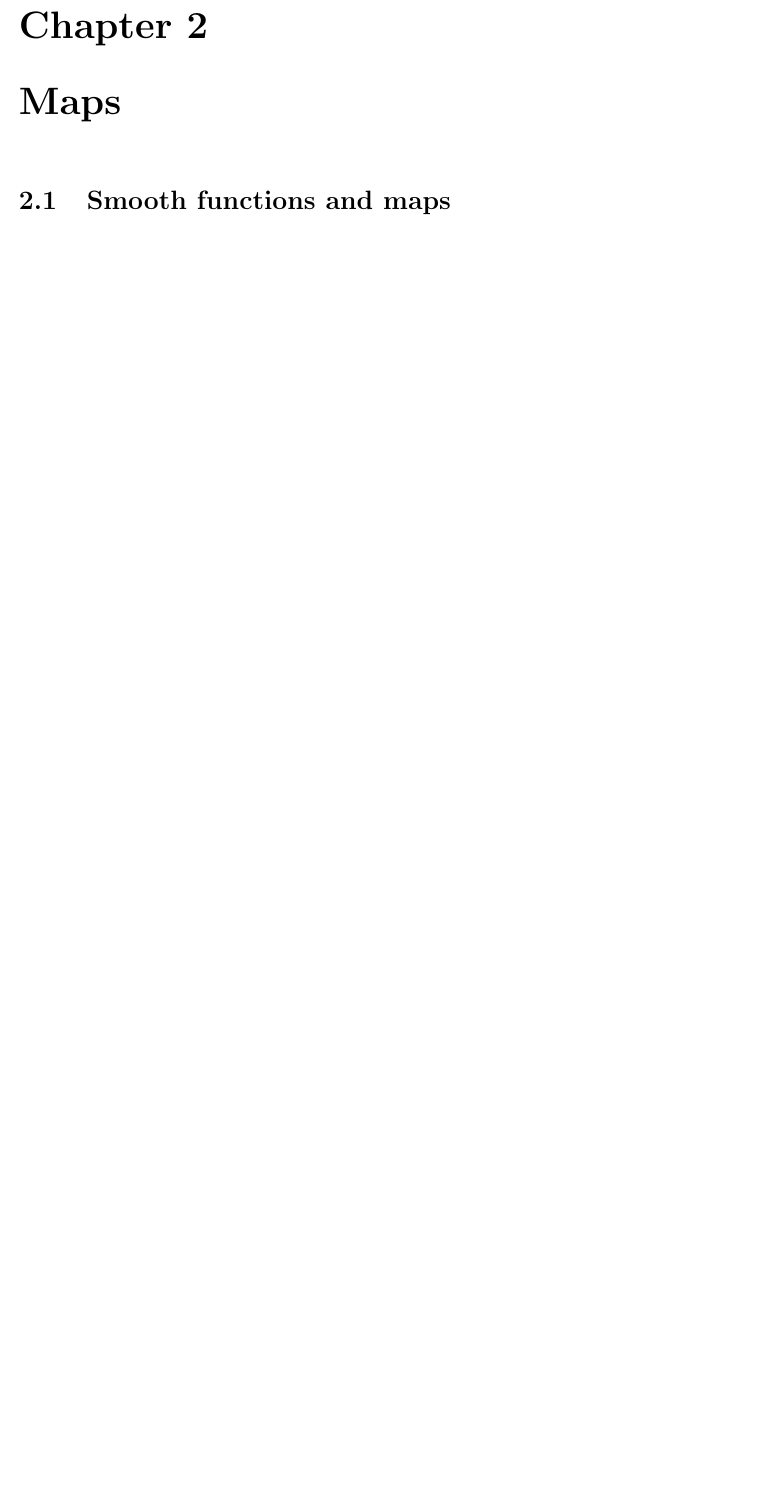
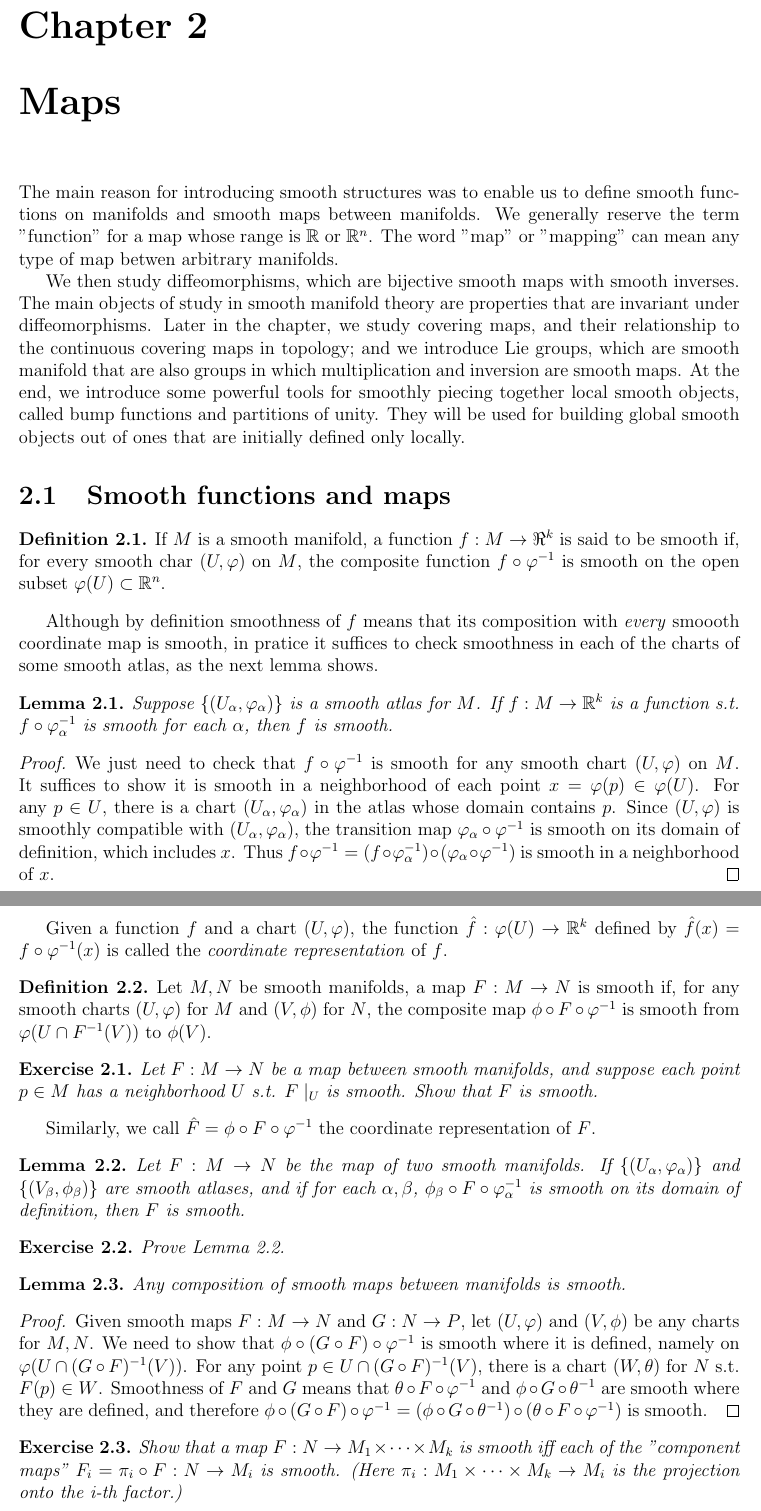
Before and after one commit to wangregoon/diffgeo, a LaTeX document (diffgeo.tex, which reads chap2.tex): part of page 10 of 23 before the commit and two parts of pages 10 and 11 of 25 after it, the two joined at a grey line, cut so that both start at the same text, the shorter picture padded with empty space. Compiled offline with pdfLaTeX.

Commit message:
section 2.1

```diff
--- a/chap2.tex
+++ b/chap2.tex
@@ -1,2 +1,76 @@
 \chapter{Maps}
+The main reason for introducing smooth structures was to enable us to define
+smooth functions on manifolds and smooth maps between manifolds. We generally
+reserve the term "function" for a map whose range is $\R$ or $\R^n$. The word
+"map" or "mapping" can mean any type of map betwen arbitrary manifolds.
+
+We then study diffeomorphisms, which are bijective smooth maps with smooth inverses.
+The main objects of study in smooth manifold theory are properties that are
+invariant under diffeomorphisms. Later in the chapter, we study covering maps, and
+their relationship to the continuous covering maps in topology; and we introduce
+Lie groups, which are smooth manifold that are also groups in which multiplication
+and inversion are smooth maps. At the end, we introduce some powerful tools for
+smoothly piecing together local smooth objects, called bump functions and partitions
+of unity. They will be used for building global smooth objects out of ones that
+are initially defined only locally.
+
 \section{Smooth functions and maps}
+\begin{definition}
+If $M$ is a smooth manifold, a function $f:M\rightarrow\Re^k$ is said to be smooth if,
+for every smooth char $(U,\varphi)$ on $M$, the composite function $f\circ\varphi^{-1}$
+is smooth on the open subset $\varphi(U)\subset \R^n$.
+\end{definition}
+Although by definition smoothness of $f$ means that its composition with \emph{every}
+smoooth coordinate map is smooth, in pratice it suffices to check smoothness in each
+of the charts of some smooth atlas, as the next lemma shows.
+\begin{lem}
+Suppose $\{(U_\alpha,\varphi_\alpha)\}$ is a smooth atlas for $M$. If $f:M\rightarrow\R^k$
+is a function s.t. $f\circ\varphi_{\alpha}^{-1}$ is smooth for each $\alpha$, then $f$ is
+smooth.
+\end{lem}
+\begin{proof}
+We just need to check that $f\circ\varphi^{-1}$ is smooth for any smooth chart $(U,\varphi)$
+on $M$. It suffices to show it is smooth in a neighborhood of each point $x=\varphi(p)\in
+\varphi(U)$. For any $p\in U$, there is a chart $(U_\alpha,\varphi_\alpha)$ in the atlas whose
+domain contains $p$. Since $(U,\varphi)$ is smoothly compatible with $(U_\alpha,\varphi_\alpha)$,
+the transition map $\varphi_\alpha\circ\varphi^{-1}$ is smooth on its domain of definition,
+which includes $x$. Thus $f\circ\varphi^{-1}=(f\circ\varphi_{\alpha}^{-1})\circ(\varphi_\alpha
+\circ\varphi^{-1})$ is smooth in a neighborhood of $x$.
+\end{proof}
+Given a function $f$ and a chart $(U,\varphi)$, the function $\hat{f}:\varphi(U)\rightarrow\R^k$
+defined by $\hat{f}(x)=f\circ\varphi^{-1}(x)$ is called the \emph{coordinate representation} of $f$.
+\begin{definition}
+Let $M,N$ be smooth manifolds, a map $F:M\rightarrow N$ is smooth if, for any smooth charts
+$(U,\varphi)$ for $M$ and $(V,\phi)$ for $N$, the composite map $\phi\circ F\circ\varphi^{-1}$
+is smooth from $\varphi(U\cap F^{-1}(V))$ to $\phi(V)$.
+\end{definition}
+\begin{exer}
+Let $F:M\rightarrow N$ be a map between smooth manifolds, and suppose each point $p\in M$ has a
+neighborhood $U$ s.t. $F\mid_U$ is smooth. Show that $F$ is smooth.
+\end{exer}
+Similarly, we call $\hat{F}=\phi\circ F\circ\varphi^{-1}$ the coordinate representation of $F$.
+\begin{lem}\label{lem:22}
+Let $F:M\rightarrow N$ be the map of two smooth manifolds. If $\{(U_\alpha,\varphi_\alpha)\}$ and
+$\{(V_\beta,\phi_\beta)\}$ are smooth atlases, and if for each $\alpha,\beta$, $\phi_\beta\circ
+F\circ\varphi_{\alpha}^{-1}$ is smooth on its domain of definition, then $F$ is smooth.
+\end{lem}
+\begin{exer}
+Prove Lemma \ref{lem:22}.
+\end{exer}
+\begin{lem}
+Any composition of smooth maps between manifolds is smooth.
+\end{lem}
+\begin{proof}
+Given smooth maps $F:M\rightarrow N$ and $G:N\rightarrow P$, let $(U,\varphi)$ and $(V,\phi)$ be
+any charts for $M,N$. We need to show that $\phi\circ(G\circ F)\circ\varphi^{-1}$ is smooth where
+it is defined, namely on $\varphi(U\cap (G\circ F)^{-1}(V))$. For any point $p\in U\cap (G\circ F)
+^{-1}(V)$, there is a chart $(W,\theta)$ for $N$ s.t. $F(p)\in W$. Smoothness of $F$ and $G$ means
+that $\theta\circ F\circ\varphi^{-1}$ and $\phi\circ G\circ\theta^{-1}$ are smooth where they are
+defined, and therefore $\phi\circ(G\circ F)\circ\varphi^{-1}=(\phi\circ G\circ\theta^{-1})\circ(
+\theta\circ F\circ\varphi^{-1})$ is smooth.
+\end{proof}
+\begin{exer}
+Show that a map $F:N\rightarrow M_1\times\dots \times M_k$ is smooth iff each of the "component maps"
+$F_i=\pi_i\circ F:N\rightarrow M_i$ is smooth. (Here $\pi_i:M_1\times\dots \times M_k\rightarrow M_i$
+is the projection onto the i-th factor.)
+\end{exer}
```
Also changed, not shown: chap1.tex (+2 -2 lines), chap2.tex (19 more changed lines).
